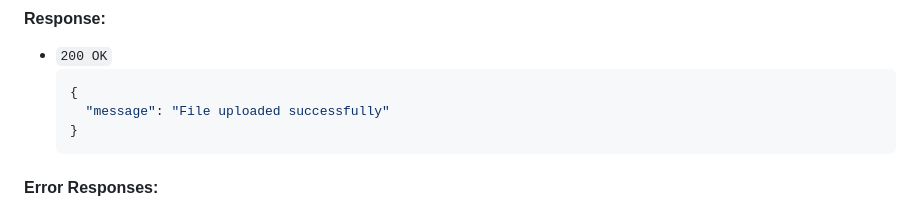
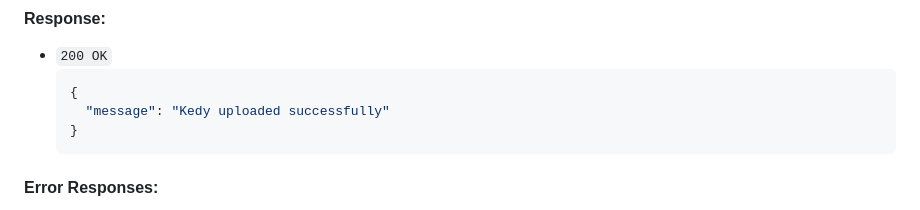
Before and after one commit to Hajorda/KeduAPI, a Markdown page: README.md, the part around the change. Drawn GitHub-style.

````diff
--- a/README.md
+++ b/README.md
@@ -60,7 +60,7 @@ const uploadImage = async (file) => {
 - `200 OK`
   ```json
   {
-    "message": "File uploaded successfully"
+    "message": "Kedy uploaded successfully"
   }
   ```
 
````
